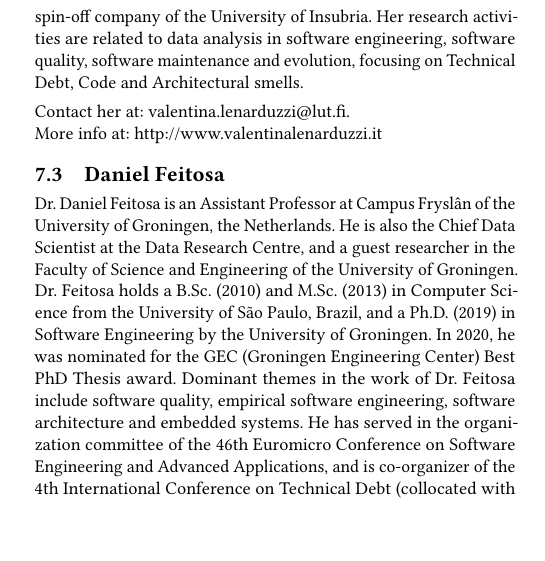
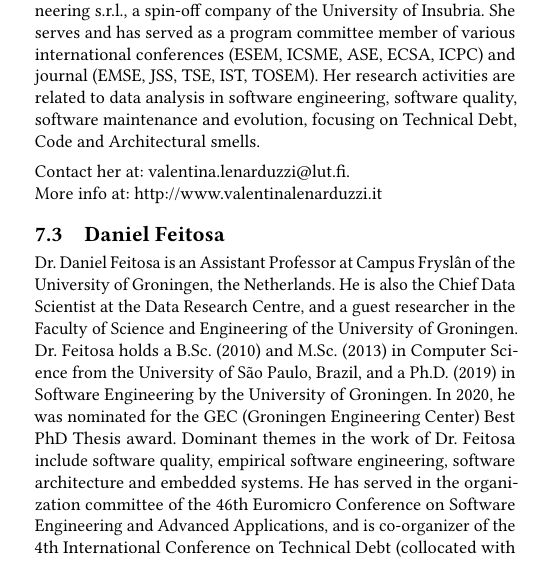
Before and after one commit to Gcatolino/Maltesque, a LaTeX paper (Maltesque 2021/proposal Latex/main.tex, which reads Maltesque 2021/proposal Latex/organizers.tex): part of one column of page 4 of 4 before the commit and part of one column of page 4 of 5 after it, cut so that both start at the same text, the shorter picture padded with empty space. Compiled offline with pdfLaTeX.

Commit message:
Update organizers.tex
edit Bio version 2

```diff
--- a/Maltesque 2021/proposal Latex/organizers.tex
+++ b/Maltesque 2021/proposal Latex/organizers.tex
@@ -18,7 +18,7 @@ More info at: \url{https://www.gemmacatolino.com}
 \subsection{Valentina Lenarduzzi}
 Dr. Valentina Lenarduzzi is a post-doctoral researcher at LUT University , Finland.
 She obtained the Ph.D. in Computer Science at the University of Insubria (Italy) in 2015, working on data analysis in Software Engineering. She also spent 8 months as Visiting Researcher at the Technical University of Kaiserslautern and Fraunhofer Institute for Experimental Software Engineering (IESE) working on Empirical Software Engineering in Embedded Software and Agile projects.
-She was postdoctoral researcher at Tampere University (Finland), and the Free University of Bozen-Bolzano, (Italy). In 2011 She was one of the co-founders of Opensoftengineering s.r.l., a spin-off company of the University of Insubria.
+She was postdoctoral researcher at Tampere University (Finland), and the Free University of Bozen-Bolzano, (Italy). In 2011 She was one of the co-founders of Opensoftengineering s.r.l., a spin-off company of the University of Insubria. She serves and has served as a program committee member of various international conferences (ESEM, ICSME, ASE, ECSA, ICPC) and journal (EMSE, JSS, TSE, IST, TOSEM).
 Her research activities are related to data analysis in software engineering, software quality, software maintenance and evolution, focusing on Technical Debt, Code and Architectural smells.
 
 \medskip
```
